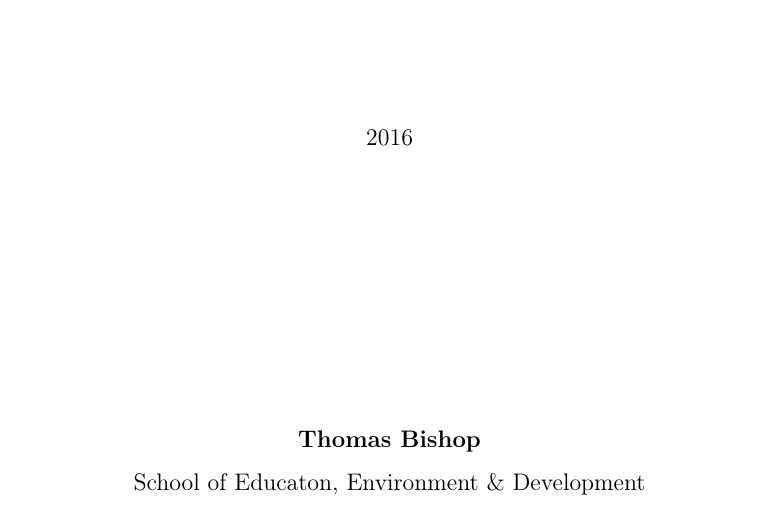
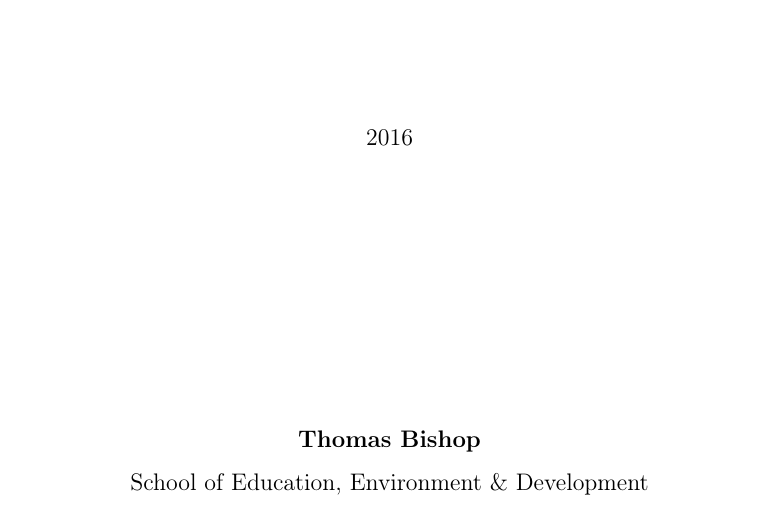
Before and after one commit to UoMResearchIT/latex-thesis-template, a LaTeX thesis (thesis.tex): part of page 1 of 14, cut so that both start at the same text. Compiled offline with pdfLaTeX.

Commit message:
#corrected some typos and removed some extraneous comment lines.

```diff
--- a/thesis.tex
+++ b/thesis.tex
@@ -66,7 +66,7 @@
 \title{The University Thesis File}
 \author{Thomas Bishop}
 % Faculty of Life Sciences people should comment the next line out
-\school{Educaton, Environment \& Development}
+\school{Education, Environment \& Development}
 \faculty{Geography}
 \def\wordcount{nnnnn}
 
```
Also changed, not shown: thesis.tex (3 more changed lines).
